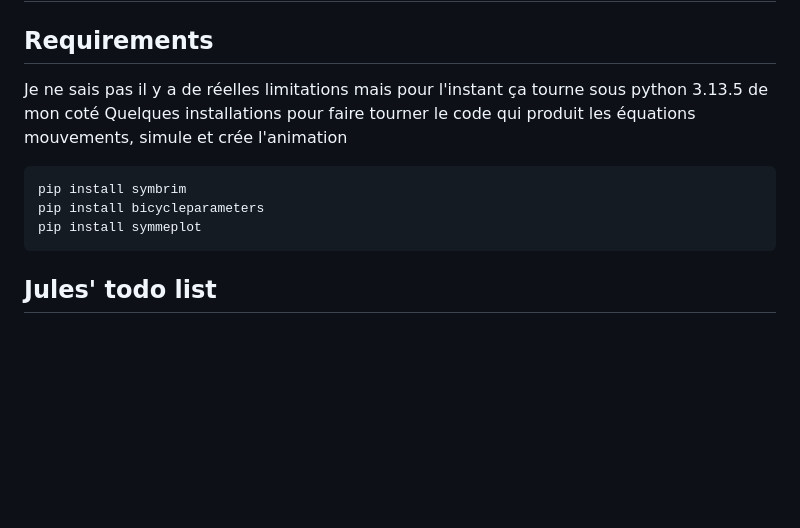
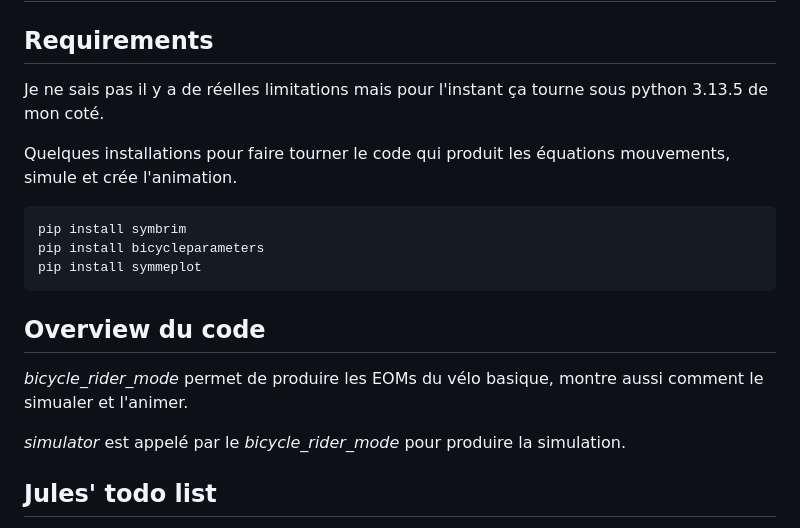
Before and after one commit to EveCharbie/CyclingStability, a Markdown page: README.md, the part around the change. Drawn GitHub-style; blank space fills up the shorter version.

````diff
--- a/README.md
+++ b/README.md
@@ -2,13 +2,20 @@
 
 ## Requirements
 
-Je ne sais pas il y a de réelles limitations mais pour l'instant ça tourne sous python 3.13.5 de mon coté
-Quelques installations pour faire tourner le code qui produit les équations mouvements, simule et crée l'animation
+Je ne sais pas il y a de réelles limitations mais pour l'instant ça tourne sous python 3.13.5 de mon coté.
+
+Quelques installations pour faire tourner le code qui produit les équations mouvements, simule et crée l'animation.
 ```
 pip install symbrim
 pip install bicycleparameters
 pip install symmeplot
 ```
+
+## Overview du code
+
+_bicycle_rider_mode_ permet de produire les EOMs du vélo basique, montre aussi comment le simualer et l'animer.
+
+_simulator_ est appelé par le _bicycle_rider_mode_ pour produire la simulation.
 
 
 ## Jules' todo list
````
